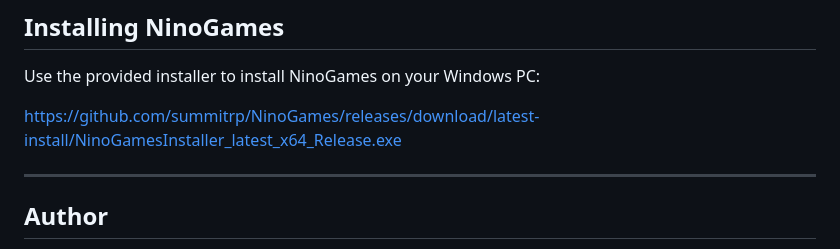
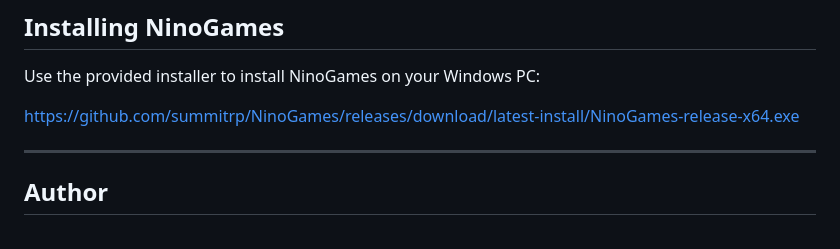
Before and after one commit to summitrp/NinoGames, a Markdown page: README.md, the part around the change. Drawn GitHub-style.

```diff
--- a/README.md
+++ b/README.md
@@ -141,7 +141,7 @@ This software is provided for educational and personal use only. It may facilita
 
 Use the provided installer to install NinoGames on your Windows PC:
 
-https://github.com/summitrp/NinoGames/releases/download/latest-install/NinoGamesInstaller_latest_x64_Release.exe
+https://github.com/summitrp/NinoGames/releases/download/latest-install/NinoGames-release-x64.exe
 
 ---
 
```
